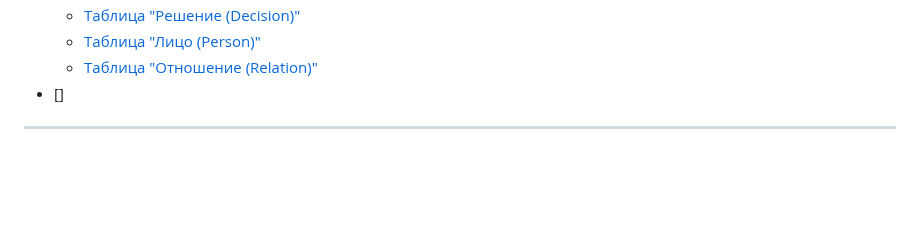
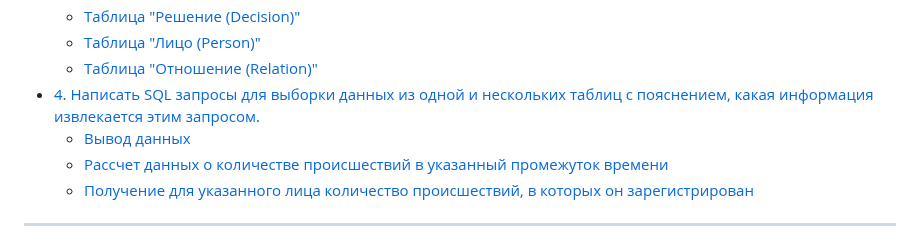
Before and after one commit to 2Jinx/2sem, a Markdown page: Database/test_1/README.md, the part around the change. Drawn GitHub-style; blank space fills up the shorter version.

```diff
--- a/Database/test_1/README.md
+++ b/Database/test_1/README.md
@@ -13,7 +13,11 @@
     - [Таблица "Решение (Decision)"](#таблица-решение-decision)
     - [Таблица "Лицо (Person)"](#таблица-лицо-person)
     - [Таблица "Отношение (Relation)"](#таблица-отношение-relation)
-- []
+- [4. Написать SQL запросы для выборки данных из одной и нескольких таблиц с пояснением, какая информация извлекается этим запросом.](#4-написать-sql-запросы-для-выборки-данных-из-одной-и-нескольких-таблиц-с-пояснением-какая-информация-извлекается-этим-запросом)
+    - [Вывод данных](#вывод-данных)
+    - [Рассчет данных о количестве происшествий в указанный промежуток времени](#рассчет-данных-о-количестве-происшествий-в-указанный-промежуток-времени)
+    - [Получение для указанного лица количество происшествий, в которых он зарегистрирован](#получение-для-указанного-лица-количество-происшествий-в-которых-он-зарегистрирован)
+
 ---
 
 ## 1. Определить сущности, атрибуты, связи. Построить концептуальную модель БД.
```
